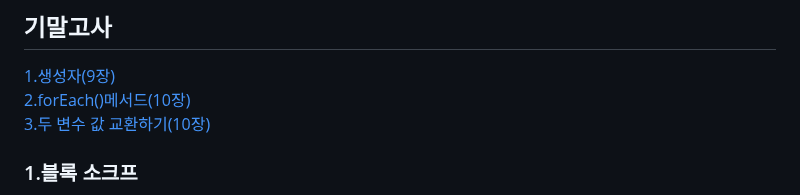
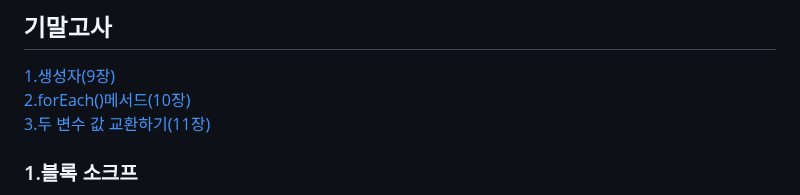
Before and after one commit to Noah-wilson0/silla_javascript2-2, a Markdown page: README.md, the part around the change. Rendered like a GitHub page.

```diff
--- a/README.md
+++ b/README.md
@@ -7,7 +7,7 @@
 ## 기말고사
 [1.생성자(9장)](#1생성자) <br>
 [2.forEach()메서드(10장)](#2forEach메서드) <br>
-[3.두 변수 값 교환하기(10장)](#3두-변수-값-교환하기) <br>
+[3.두 변수 값 교환하기(11장)](#3두-변수-값-교환하기) <br>
 
 
 
```
